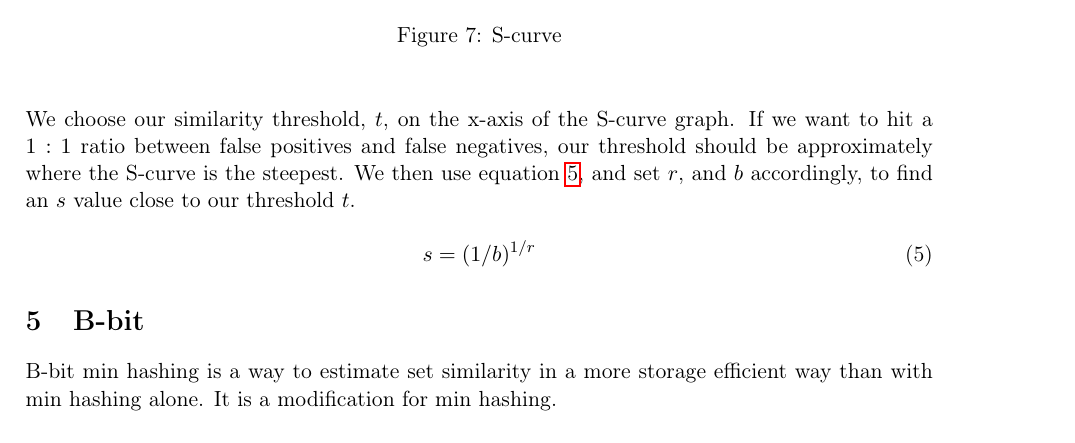
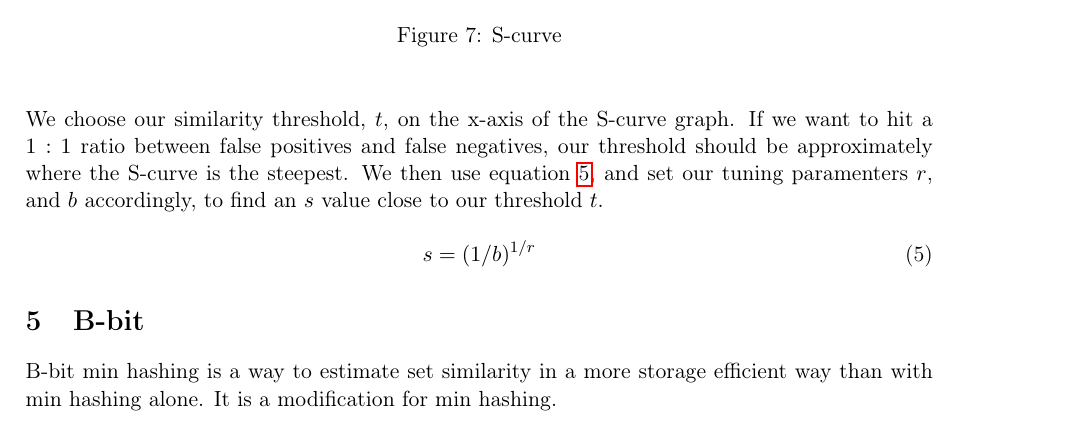
Before and after one commit to MadsWesti/SAD2, a LaTeX document (report/report.tex): part of page 8 of 10, cut so that both start at the same text. Compiled offline with pdfLaTeX.

Commit message:
Tuning parameters

```diff
--- a/report/report.tex
+++ b/report/report.tex
@@ -311,7 +311,7 @@ In some problems, it is important to have no false negatives, or no false positi
     \end{center}
 \end{figure}
 
-We choose our similarity threshold, $t$, on the x-axis of the S-curve graph. If we want to hit a $1:1$ ratio between false positives and false negatives, our threshold should be approximately where the S-curve is the steepest. We then use equation \ref{eq:s-estimate}, and set $r$, and $b$ accordingly, to find an $s$ value close to our threshold $t$.
+We choose our similarity threshold, $t$, on the x-axis of the S-curve graph. If we want to hit a $1:1$ ratio between false positives and false negatives, our threshold should be approximately where the S-curve is the steepest. We then use equation \ref{eq:s-estimate}, and set our tuning paramenters $r$, and $b$ accordingly, to find an $s$ value close to our threshold $t$.
 
 \begin{equation}
     s = (1/b)^{1/r}
```
